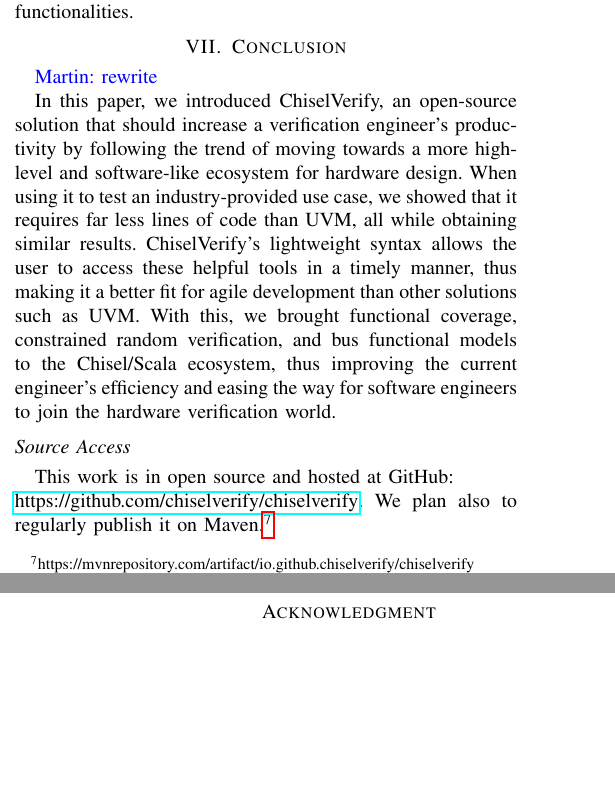
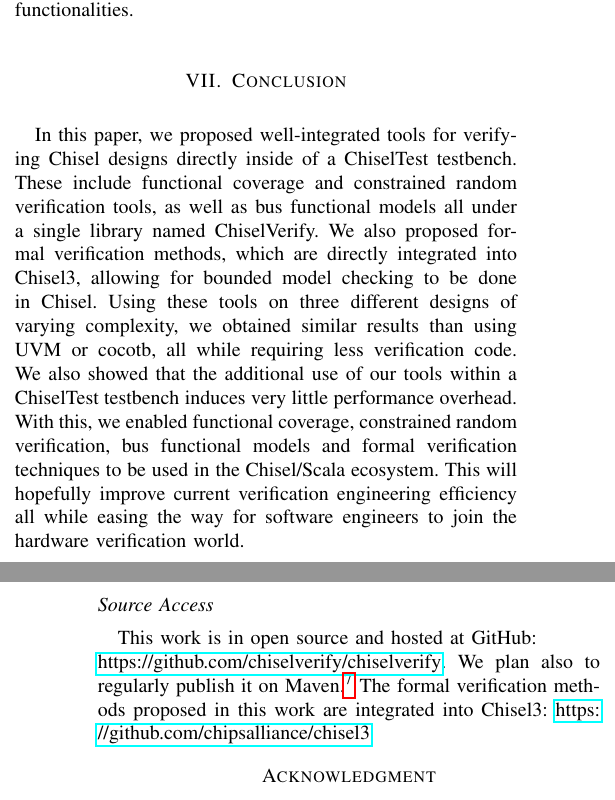
Before and after one commit to chiselverify/documentation, a LaTeX paper (chisel-verify/chisel-verify-jnl.tex): two parts of the columns of pages 13 and 14 of 14 before the commit and two parts of the columns of pages 13 and 14 of 15 after it, joined at a grey line, cut so that both start at the same text, the shorter picture padded with empty space. Compiled offline with pdfLaTeX.

Commit message:
jnl: rewrote conclusion

```diff
--- a/chisel-verify/chisel-verify-jnl.tex
+++ b/chisel-verify/chisel-verify-jnl.tex
@@ -1305,17 +1305,19 @@ All of this is done with a low performance overhead, averaging at 3.5\% across t
 \section{Conclusion}
 \label{sec:conclude}
 
-\martin{rewrite}
-
-In this paper, we introduced ChiselVerify, an open-source solution that should increase a verification engineer's productivity by following the trend of moving towards a more high-level and software-like ecosystem for hardware design.
-When using it to test an industry-provided use case, we showed that it requires far less lines of code than UVM, all while obtaining similar results.
-ChiselVerify's lightweight syntax allows the user to access these helpful tools in a timely manner, thus making it a better fit for agile development than other solutions such as UVM.
-With this, we brought functional coverage, constrained random verification, and bus functional models to the Chisel/Scala ecosystem, thus improving the current engineer's efficiency and easing the way for software engineers to join the hardware verification world.
+In this paper, we proposed well-integrated tools for verifying Chisel designs directly inside of a ChiselTest testbench.
+These include functional coverage and constrained random verification tools, as well as bus functional models all under a single library named ChiselVerify.
+We also proposed formal verification methods, which are directly integrated into Chisel3, allowing for bounded model checking to be done in Chisel.
+Using these tools on three different designs of varying complexity, we obtained similar results than using UVM or cocotb, all while requiring less verification code.
+We also showed that the additional use of our tools within a ChiselTest testbench induces very little performance overhead.
+With this, we enabled functional coverage, constrained random verification, bus functional models and formal verification techniques to be used in the Chisel/Scala ecosystem.
+This will hopefully improve current verification engineering efficiency all while easing the way for software engineers to join the hardware verification world.
 
 \subsection*{Source Access}
 
 This work is in open source and hosted at GitHub:\\ \url{https://github.com/chiselverify/chiselverify}.
 We plan also to regularly publish it on Maven.\footnote{https://mvnrepository.com/artifact/io.github.chiselverify/chiselverify}
+The formal verification methods proposed in this work are integrated into Chisel3: \url{https://github.com/chipsalliance/chisel3}
 
 %\subsection*{Acknowledgment}
 %This work has been performed as part of the
```
